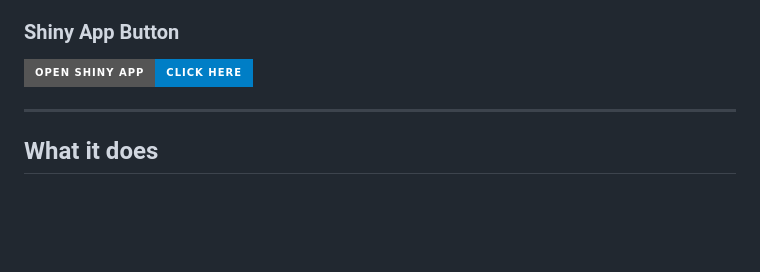
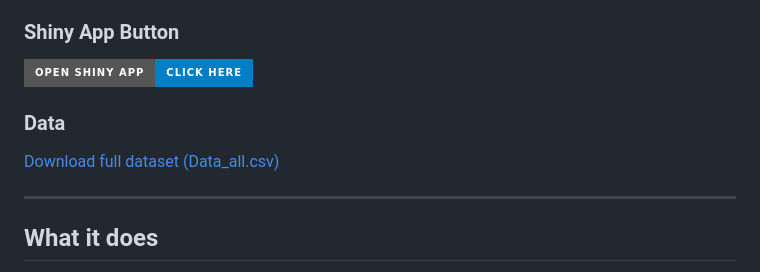
Before and after one commit to JujiaLi2020/2025-5-ER-Spatial-Autocorrelation, a Markdown page: README.md, the part around the change. GitHub-like rendering; badges without logos; blank space fills up the shorter version.

Commit message:
Add data download link to README
Added a section for data download link in README.

```diff
--- a/README.md
+++ b/README.md
@@ -21,6 +21,9 @@ Explore the interactive dashboard for model comparison, coefficient inspection,
 <a href="https://v6fozf-joshua-lee.shinyapps.io/shiny/" target="_blank">
   <img src="https://img.shields.io/badge/Open%20Shiny%20App-Click%20Here-blue?style=for-the-badge" />
 </a>
+
+### Data
+[Download full dataset (Data_all.csv)](../Data/Data_all.csv)
 
 ---
 
```
